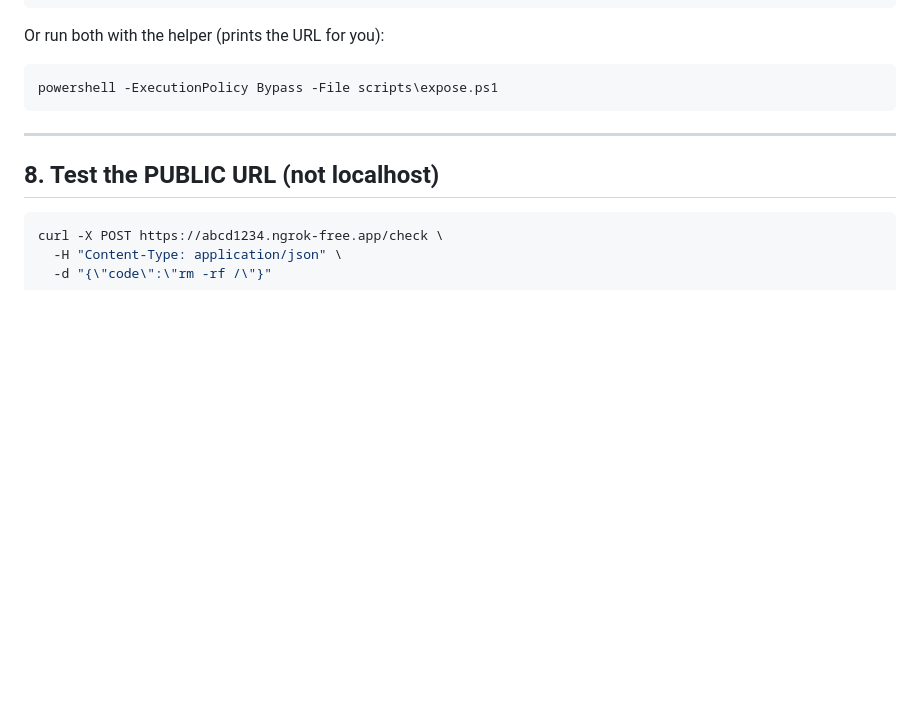
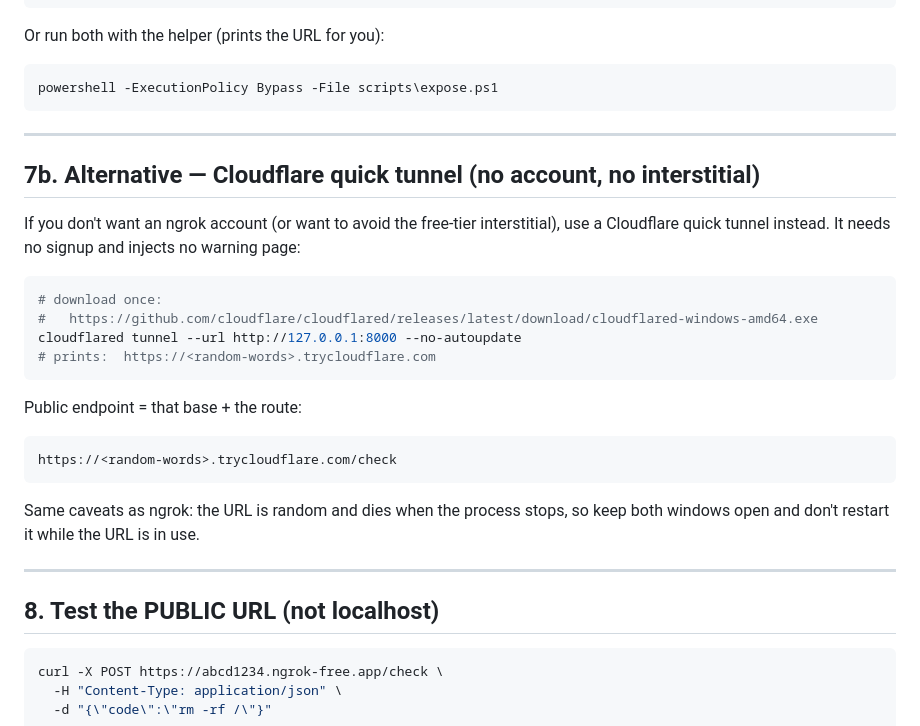
Before and after one commit to shreyash-2006/CodeGuard, a Markdown page: ENDPOINT.md, the part around the change. Rendered like a GitHub page; blank space fills up the shorter version.

Commit message:
docs(endpoint): add Cloudflare quick-tunnel alternative (no account, no interstitial)

````diff
--- a/ENDPOINT.md
+++ b/ENDPOINT.md
@@ -112,6 +112,29 @@ powershell -ExecutionPolicy Bypass -File scripts\expose.ps1
 
 ---
 
+## 7b. Alternative — Cloudflare quick tunnel (no account, no interstitial)
+
+If you don't want an ngrok account (or want to avoid the free-tier interstitial),
+use a Cloudflare quick tunnel instead. It needs no signup and injects no warning page:
+
+```bash
+# download once:
+#   https://github.com/cloudflare/cloudflared/releases/latest/download/cloudflared-windows-amd64.exe
+cloudflared tunnel --url http://127.0.0.1:8000 --no-autoupdate
+# prints:  https://<random-words>.trycloudflare.com
+```
+
+Public endpoint = that base + the route:
+
+```
+https://<random-words>.trycloudflare.com/check
+```
+
+Same caveats as ngrok: the URL is random and dies when the process stops, so keep
+both windows open and don't restart it while the URL is in use.
+
+---
+
 ## 8. Test the PUBLIC URL (not localhost)
 
 ```bash
````
